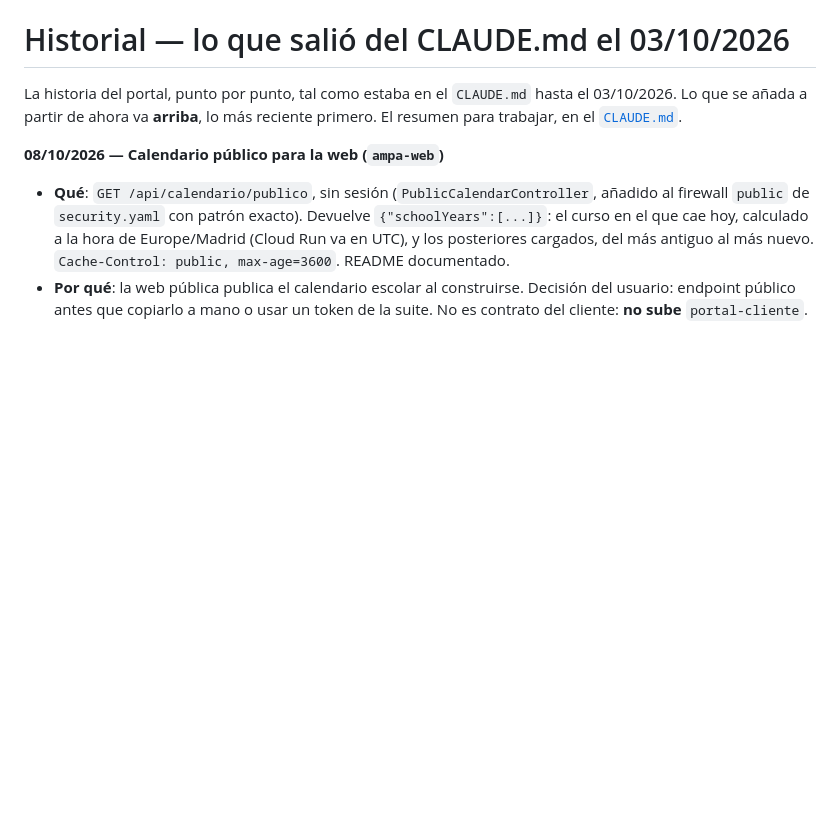
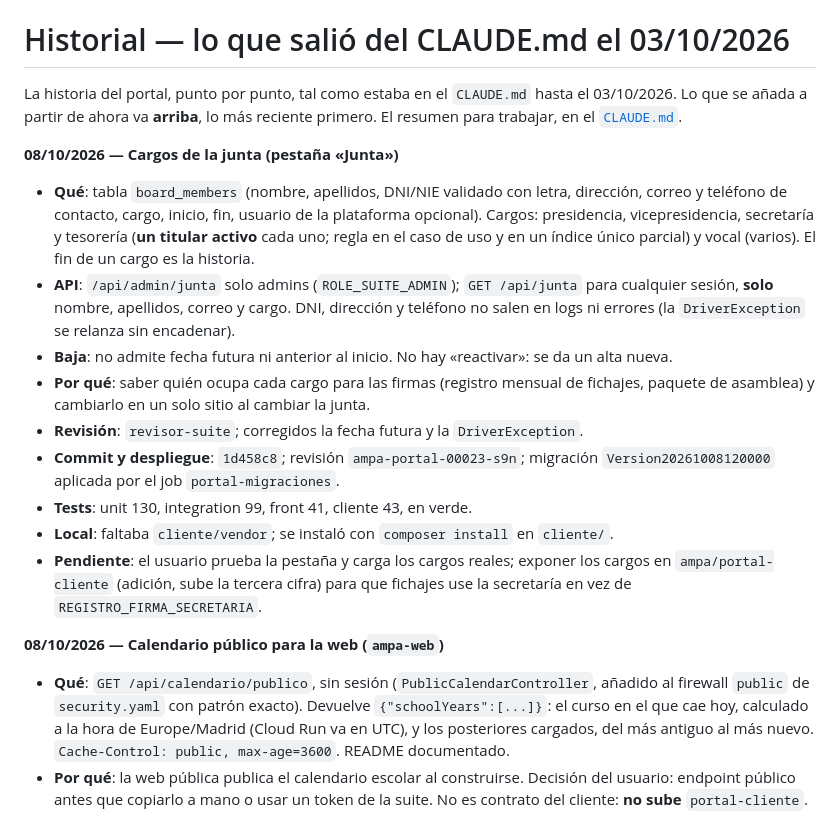
Before and after one commit to ampa-sainz-vicuna/ampa-portal, a Markdown page: docs/historial.md, the part around the change. Drawn GitHub-style; blank space fills up the shorter version.

Commit message:
Contexto: cargos de la junta (1d458c8, revisión 00023-s9n)
Co-Authored-By: Claude Sonnet 5.5 <noreply@anthropic.com>

```diff
--- a/docs/historial.md
+++ b/docs/historial.md
@@ -3,6 +3,33 @@
 La historia del portal, punto por punto, tal como estaba en el `CLAUDE.md`
 hasta el 03/10/2026. Lo que se añada a partir de ahora va **arriba**, lo más
 reciente primero. El resumen para trabajar, en el [`CLAUDE.md`](../CLAUDE.md).
+
+**08/10/2026 — Cargos de la junta (pestaña «Junta»)**
+
+- **Qué**: tabla `board_members` (nombre, apellidos, DNI/NIE validado con
+  letra, dirección, correo y teléfono de contacto, cargo, inicio, fin, usuario
+  de la plataforma opcional). Cargos: presidencia, vicepresidencia, secretaría
+  y tesorería (**un titular activo** cada uno; regla en el caso de uso y en un
+  índice único parcial) y vocal (varios). El fin de un cargo es la historia.
+- **API**: `/api/admin/junta` solo admins (`ROLE_SUITE_ADMIN`); `GET
+  /api/junta` para cualquier sesión, **solo** nombre, apellidos, correo y cargo.
+  DNI, dirección y teléfono no salen en logs ni errores (la `DriverException`
+  se relanza sin encadenar).
+- **Baja**: no admite fecha futura ni anterior al inicio. No hay «reactivar»:
+  se da un alta nueva.
+- **Por qué**: saber quién ocupa cada cargo para las firmas (registro mensual
+  de fichajes, paquete de asamblea) y cambiarlo en un solo sitio al cambiar la
+  junta.
+- **Revisión**: `revisor-suite`; corregidos la fecha futura y la
+  `DriverException`.
+- **Commit y despliegue**: `1d458c8`; revisión `ampa-portal-00023-s9n`;
+  migración `Version20261008120000` aplicada por el job `portal-migraciones`.
+- **Tests**: unit 130, integration 99, front 41, cliente 43, en verde.
+- **Local**: faltaba `cliente/vendor`; se instaló con `composer install` en
+  `cliente/`.
+- **Pendiente**: el usuario prueba la pestaña y carga los cargos reales;
+  exponer los cargos en `ampa/portal-cliente` (adición, sube la tercera cifra)
+  para que fichajes use la secretaría en vez de `REGISTRO_FIRMA_SECRETARIA`.
 
 **08/10/2026 — Calendario público para la web (`ampa-web`)**
 
```
Also changed, not shown: CLAUDE.md (+12 -7 lines).
